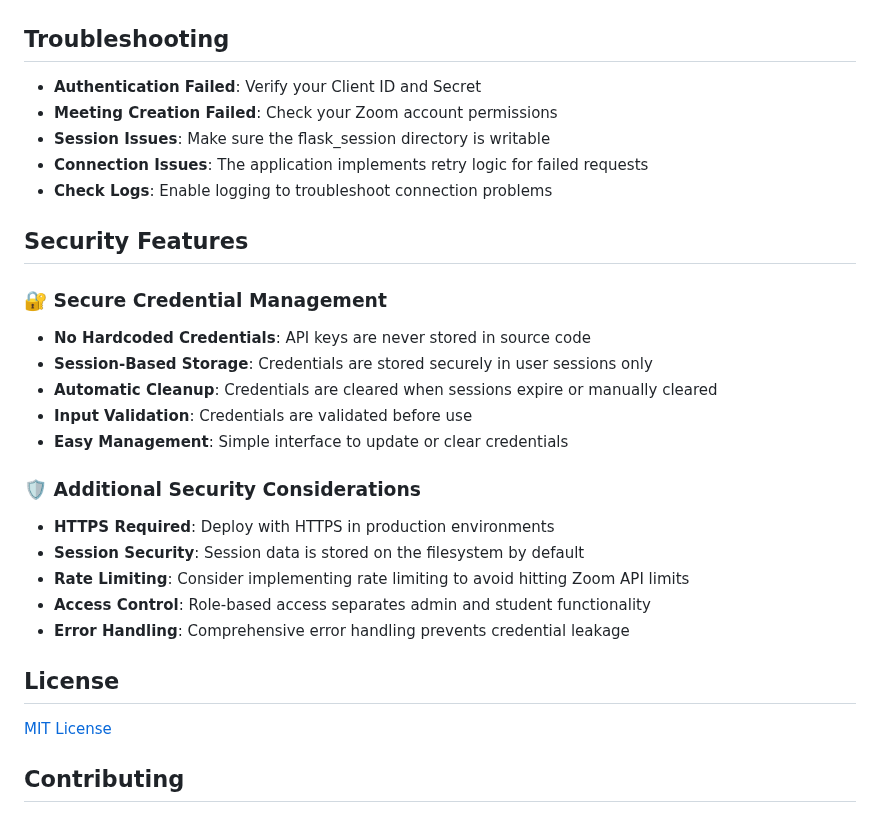
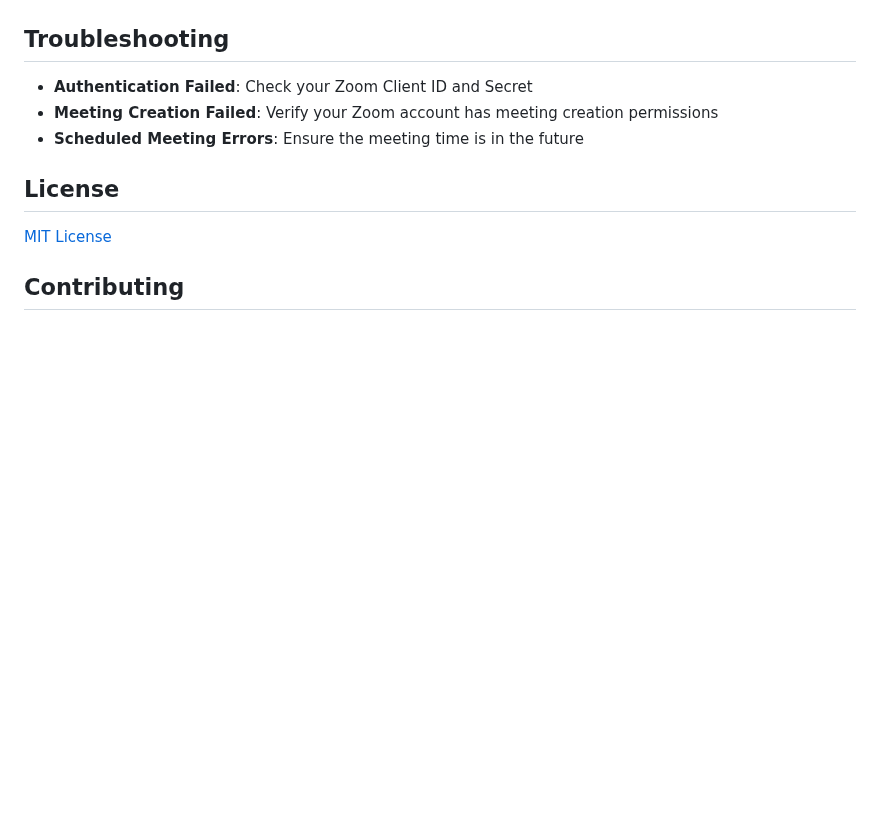
Before and after one commit to smrafy20/Training-PRO_Zoom-, a Markdown page: README.md, the part around one of its changes. Drawn GitHub-style; blank space fills up the shorter version.

```diff
--- a/README.md
+++ b/README.md
@@ -156,27 +91,9 @@ You can modify these parameters in `main.py`:
 
 ## Troubleshooting
 
-- **Authentication Failed**: Verify your Client ID and Secret
-- **Meeting Creation Failed**: Check your Zoom account permissions
-- **Session Issues**: Make sure the flask_session directory is writable
-- **Connection Issues**: The application implements retry logic for failed requests
-- **Check Logs**: Enable logging to troubleshoot connection problems
-
-## Security Features
-
-### 🔐 Secure Credential Management
-- **No Hardcoded Credentials**: API keys are never stored in source code
-- **Session-Based Storage**: Credentials are stored securely in user sessions only
-- **Automatic Cleanup**: Credentials are cleared when sessions expire or manually cleared
-- **Input Validation**: Credentials are validated before use
-- **Easy Management**: Simple interface to update or clear credentials
-
-### 🛡️ Additional Security Considerations
-- **HTTPS Required**: Deploy with HTTPS in production environments
-- **Session Security**: Session data is stored on the filesystem by default
-- **Rate Limiting**: Consider implementing rate limiting to avoid hitting Zoom API limits
-- **Access Control**: Role-based access separates admin and student functionality
-- **Error Handling**: Comprehensive error handling prevents credential leakage
+- **Authentication Failed**: Check your Zoom Client ID and Secret
+- **Meeting Creation Failed**: Verify your Zoom account has meeting creation permissions
+- **Scheduled Meeting Errors**: Ensure the meeting time is in the future
 
 ## License
 
```
Also changed, not shown: other parts of README.md (+26 -91 lines).
